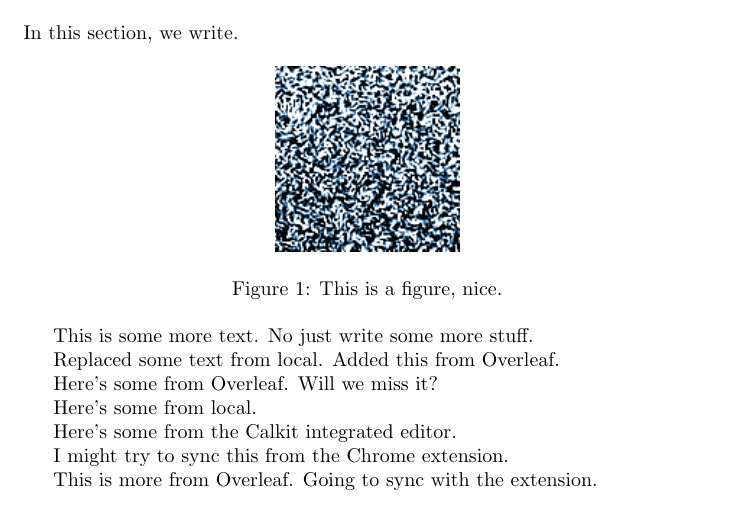
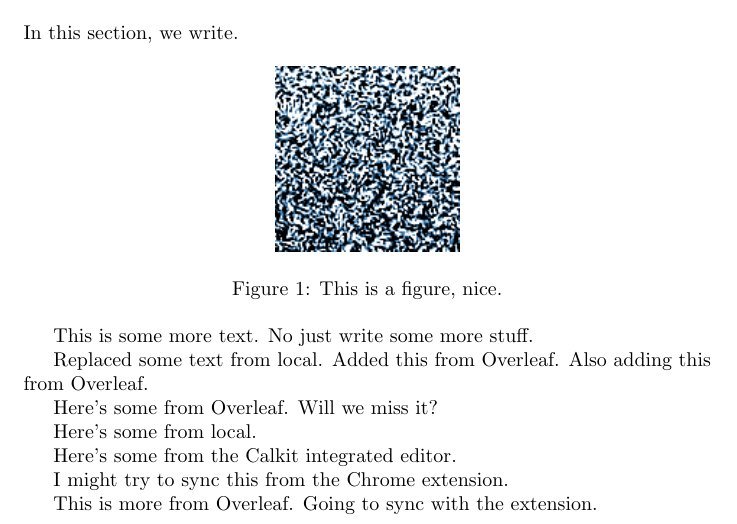
Before and after one commit to petebachant/test-1, a LaTeX document (paper2/main.tex): part of the page, cut so that both start at the same text. Compiled offline with pdfLaTeX.

Commit message:
Update paper2 on Overleaf

```diff
--- a/paper2/main.tex
+++ b/paper2/main.tex
@@ -39,6 +39,7 @@ In this section, we write.
 This is some more text. No just write some more stuff.
 
 Replaced some text from local. Added this from Overleaf.
+Also adding this from Overleaf.
 
 Here's some from Overleaf. Will we miss it?
 
```
